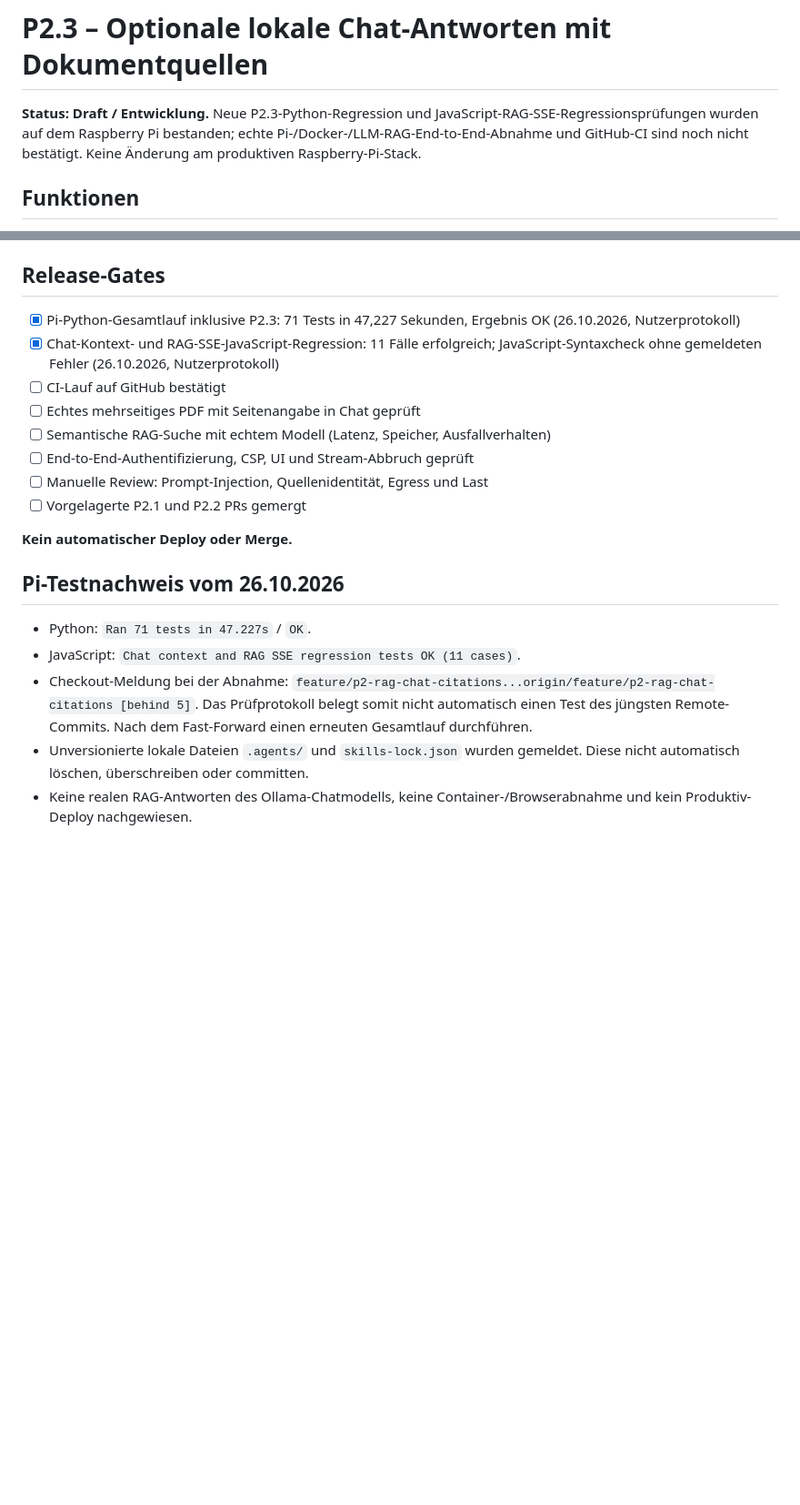
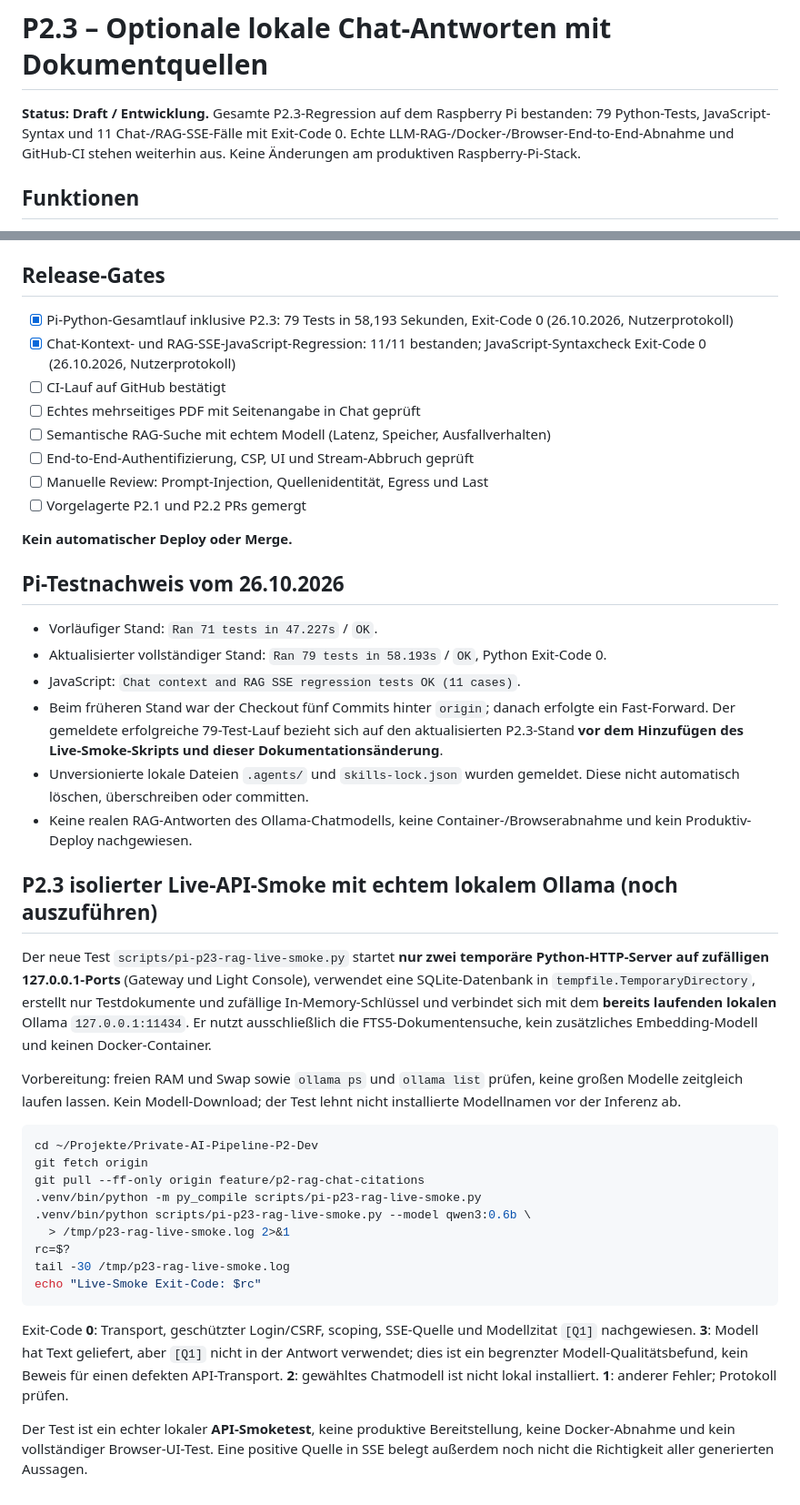
Before and after one commit to mason82-dotcom/Private-AI-Pipeline, a Markdown page: docs/V05_P23_RAG_CHAT.md, 2 parts joined by grey strips. Shown at 91% size. Rendered like a GitHub page; blank space fills up the shorter version.

Commit message:
docs(P2.3): record 79-test Pi regression and add isolated live Ollama smoke procedure

````diff
--- a/docs/V05_P23_RAG_CHAT.md
+++ b/docs/V05_P23_RAG_CHAT.md
@@ -1,6 +1,6 @@
 # P2.3 – Optionale lokale Chat-Antworten mit Dokumentquellen
 
-**Status: Draft / Entwicklung.** Neue P2.3-Python-Regression und JavaScript-RAG-SSE-Regressionsprüfungen wurden auf dem Raspberry Pi bestanden; echte Pi-/Docker-/LLM-RAG-End-to-End-Abnahme und GitHub-CI sind noch nicht bestätigt. Keine Änderung am produktiven Raspberry-Pi-Stack.
+**Status: Draft / Entwicklung.** Gesamte P2.3-Regression auf dem Raspberry Pi bestanden: 79 Python-Tests, JavaScript-Syntax und 11 Chat-/RAG-SSE-Fälle mit Exit-Code 0. Echte LLM-RAG-/Docker-/Browser-End-to-End-Abnahme und GitHub-CI stehen weiterhin aus. Keine Änderungen am produktiven Raspberry-Pi-Stack.
 
 ## Funktionen
 
@@ -50,8 +50,8 @@ Die `test_p23_rag.py`-Tests verwenden ausschließlich Loopback mit simuliertem O
 
 ## Release-Gates
 
-- [x] Pi-Python-Gesamtlauf inklusive P2.3: 71 Tests in 47,227 Sekunden, Ergebnis OK (26.10.2026, Nutzerprotokoll)
-- [x] Chat-Kontext- und RAG-SSE-JavaScript-Regression: 11 Fälle erfolgreich; JavaScript-Syntaxcheck ohne gemeldeten Fehler (26.10.2026, Nutzerprotokoll)
+- [x] Pi-Python-Gesamtlauf inklusive P2.3: 79 Tests in 58,193 Sekunden, Exit-Code 0 (26.10.2026, Nutzerprotokoll)
+- [x] Chat-Kontext- und RAG-SSE-JavaScript-Regression: 11/11 bestanden; JavaScript-Syntaxcheck Exit-Code 0 (26.10.2026, Nutzerprotokoll)
 - [ ] CI-Lauf auf GitHub bestätigt
 - [ ] Echtes mehrseitiges PDF mit Seitenangabe in Chat geprüft
 - [ ] Semantische RAG-Suche mit echtem Modell (Latenz, Speicher, Ausfallverhalten)
@@ -63,8 +63,31 @@ Die `test_p23_rag.py`-Tests verwenden ausschließlich Loopback mit simuliertem O
 
 ## Pi-Testnachweis vom 26.10.2026
 
-- Python: `Ran 71 tests in 47.227s` / `OK`.
+- Vorläufiger Stand: `Ran 71 tests in 47.227s` / `OK`.
+- Aktualisierter vollständiger Stand: `Ran 79 tests in 58.193s` / `OK`, Python Exit-Code 0.
 - JavaScript: `Chat context and RAG SSE regression tests OK (11 cases)`.
-- Checkout-Meldung bei der Abnahme: `feature/p2-rag-chat-citations...origin/feature/p2-rag-chat-citations [behind 5]`. Das Prüfprotokoll belegt somit nicht automatisch einen Test des jüngsten Remote-Commits. Nach dem Fast-Forward einen erneuten Gesamtlauf durchführen.
+- Beim früheren Stand war der Checkout fünf Commits hinter `origin`; danach erfolgte ein Fast-Forward. Der gemeldete erfolgreiche 79-Test-Lauf bezieht sich auf den aktualisierten P2.3-Stand **vor dem Hinzufügen des Live-Smoke-Skripts und dieser Dokumentationsänderung**.
 - Unversionierte lokale Dateien `.agents/` und `skills-lock.json` wurden gemeldet. Diese nicht automatisch löschen, überschreiben oder committen.
 - Keine realen RAG-Antworten des Ollama-Chatmodells, keine Container-/Browserabnahme und kein Produktiv-Deploy nachgewiesen.
+
+## P2.3 isolierter Live-API-Smoke mit echtem lokalem Ollama (noch auszuführen)
+
+Der neue Test `scripts/pi-p23-rag-live-smoke.py` startet **nur zwei temporäre Python-HTTP-Server auf zufälligen 127.0.0.1-Ports** (Gateway und Light Console), verwendet eine SQLite-Datenbank in `tempfile.TemporaryDirectory`, erstellt nur Testdokumente und zufällige In-Memory-Schlüssel und verbindet sich mit dem **bereits laufenden lokalen** Ollama `127.0.0.1:11434`. Er nutzt ausschließlich die FTS5-Dokumentensuche, kein zusätzliches Embedding-Modell und keinen Docker-Container.
+
+Vorbereitung: freien RAM und Swap sowie `ollama ps` und `ollama list` prüfen, keine großen Modelle zeitgleich laufen lassen. Kein Modell-Download; der Test lehnt nicht installierte Modellnamen vor der Inferenz ab.
+
+```bash
+cd ~/Projekte/Private-AI-Pipeline-P2-Dev
+git fetch origin
+git pull --ff-only origin feature/p2-rag-chat-citations
+.venv/bin/python -m py_compile scripts/pi-p23-rag-live-smoke.py
+.venv/bin/python scripts/pi-p23-rag-live-smoke.py --model qwen3:0.6b \
+  > /tmp/p23-rag-live-smoke.log 2>&1
+rc=$?
+tail -30 /tmp/p23-rag-live-smoke.log
+echo "Live-Smoke Exit-Code: $rc"
+```
+
+Exit-Code **0**: Transport, geschützter Login/CSRF, scoping, SSE-Quelle und Modellzitat `[Q1]` nachgewiesen. **3**: Modell hat Text geliefert, aber `[Q1]` nicht in der Antwort verwendet; dies ist ein begrenzter Modell-Qualitätsbefund, kein Beweis für einen defekten API-Transport. **2**: gewähltes Chatmodell ist nicht lokal installiert. **1**: anderer Fehler; Protokoll prüfen.
+
+Der Test ist ein echter lokaler **API-Smoketest**, keine produktive Bereitstellung, keine Docker-Abnahme und kein vollständiger Browser-UI-Test. Eine positive Quelle in SSE belegt außerdem noch nicht die Richtigkeit aller generierten Aussagen.
````
